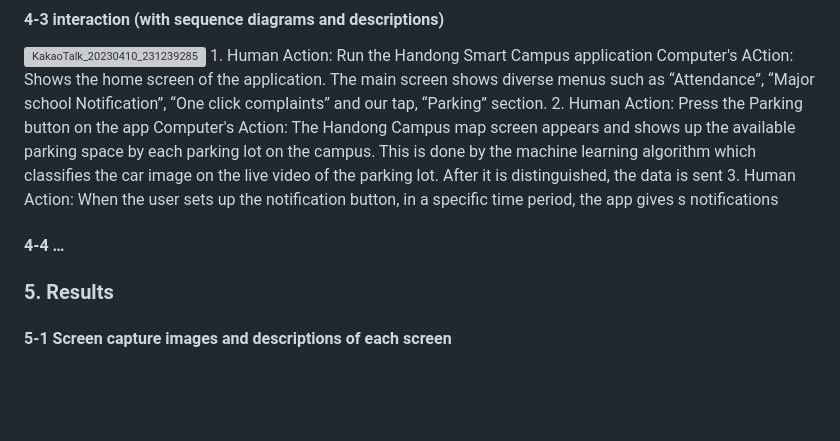
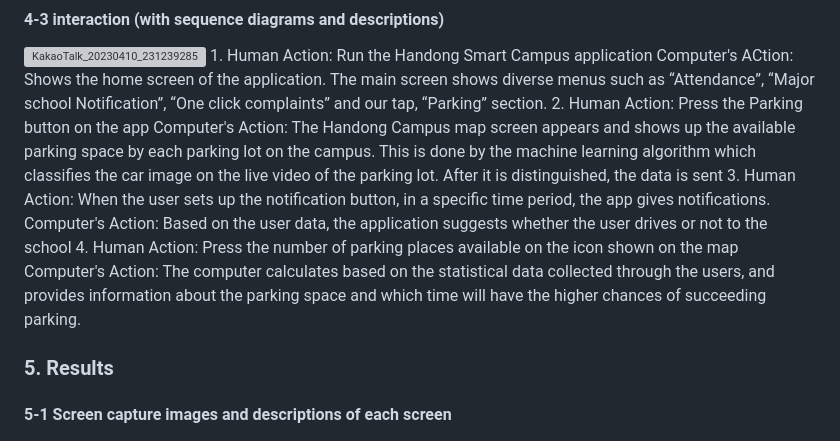
Before and after one commit to AnJW-HGU/2023_HCI_Parking, a Markdown page: README.md, the part around the change. Drawn GitHub-style; blank space fills up the shorter version; grey boxes are pictures that could not be loaded.

```diff
--- a/README.md
+++ b/README.md
@@ -79,11 +79,15 @@ examples: https://handonghci.github.io/Courses/StudentProjects/HCI.html
         space by each parking lot on the campus. This is done by the machine learning algorithm
         which classifies the car image on the live video of the parking lot. After it is
         distinguished, the data is sent
-      3. Human Action: When the user sets up the notification button, in a specific time period, the app gives s
-         notifications
+      3. Human Action: When the user sets up the notification button, in a specific time period,
+         the app gives notifications.
+         Computer's Action: Based on the user data, the application suggests whether the user
+         drives or not to the school
+      4. Human Action: Press the number of parking places available on the icon shown on the map
+          Computer's Action: The computer calculates based on the statistical data collected
+          through the users, and provides information about the parking space and which time will
+          have the higher chances of succeeding parking.
 
-
-####  4-4 …
 ### 5. Results
 #### 5-1 Screen capture images and descriptions of each screen
 #### 5-2 User test and results
```
